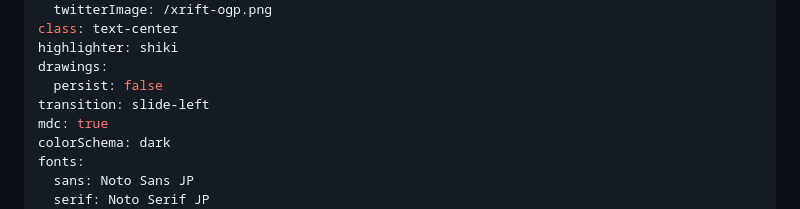
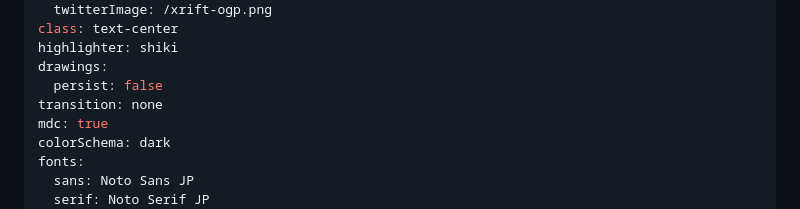
Before and after one commit to WebXR-JP/xrift-handson-2026-04, a Markdown page: slides.md, the part around the change. GitHub-like rendering.

Commit message:
スライド送りの方法を変更

```diff
--- a/slides.md
+++ b/slides.md
@@ -20,7 +20,7 @@ class: text-center
 highlighter: shiki
 drawings:
   persist: false
-transition: slide-left
+transition: none
 mdc: true
 colorSchema: dark
 fonts:
```
